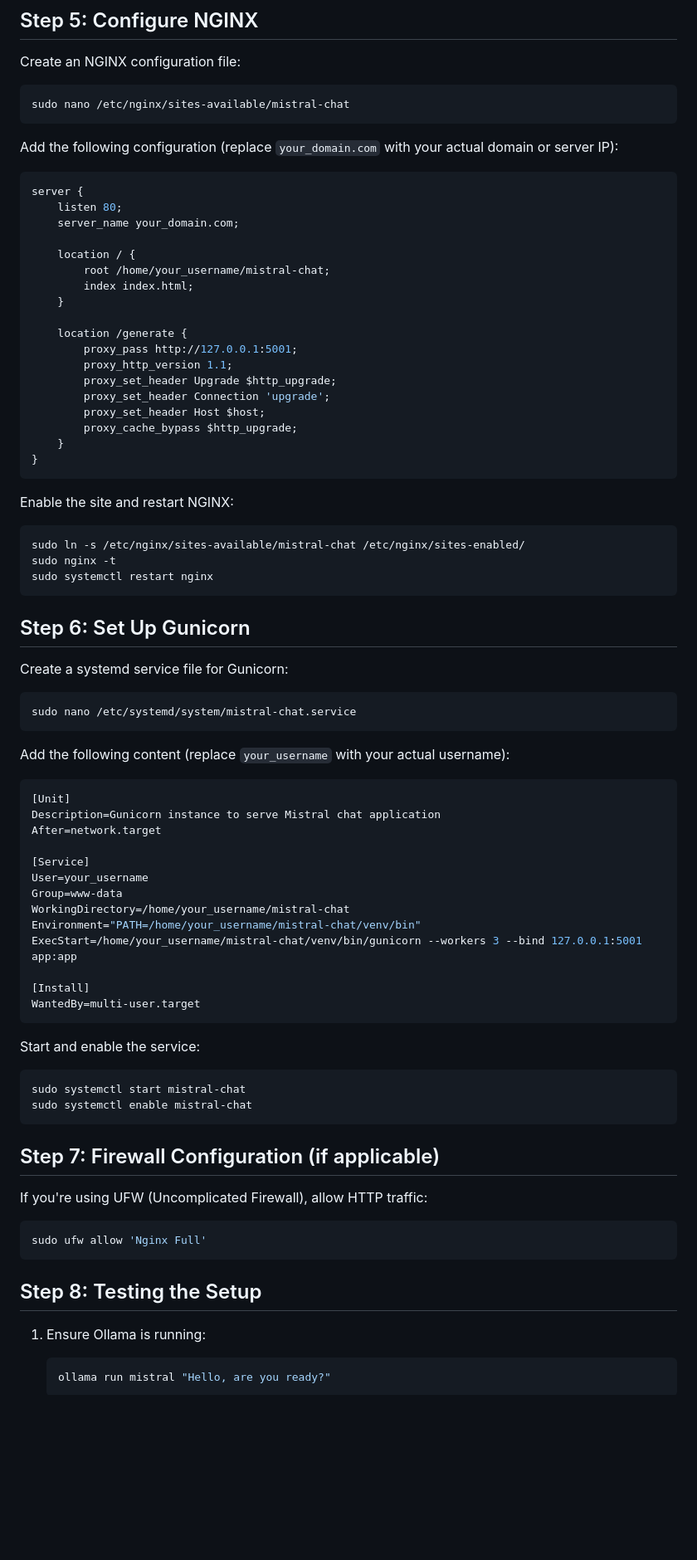
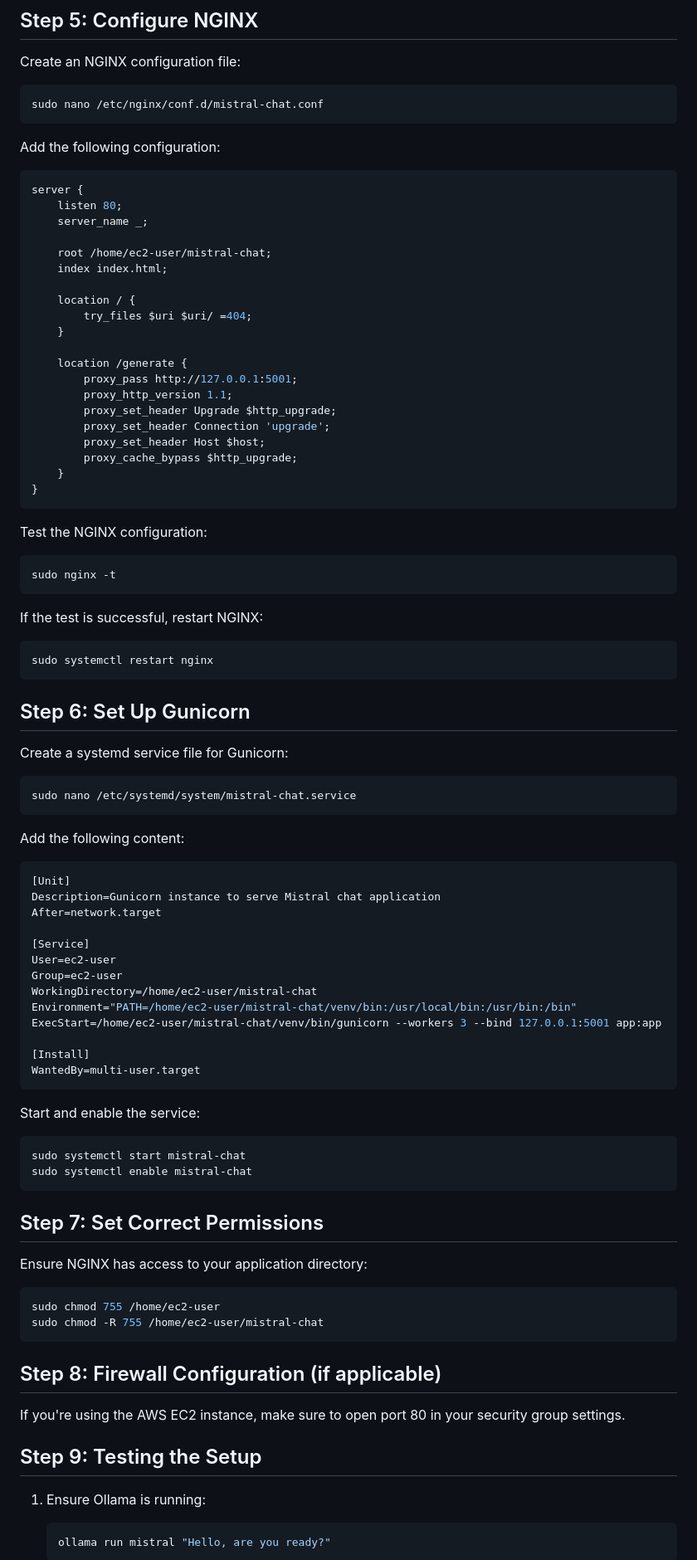
Before and after one commit to keyom-ai/ollama, a Markdown page: mistral/readme.md, the part around the change printed below. Shown: that part at 83% size. Drawn GitHub-style; blank space fills up the shorter version.

````diff
--- a/mistral/readme.md
+++ b/mistral/readme.md
@@ -57,19 +63,21 @@ Create `app.py` and `index.html` in the `~/mistral-chat` directory. Copy the con
 Create an NGINX configuration file:
 
 ```bash
-sudo nano /etc/nginx/sites-available/mistral-chat
+sudo nano /etc/nginx/conf.d/mistral-chat.conf
 ```
 
-Add the following configuration (replace `your_domain.com` with your actual domain or server IP):
+Add the following configuration:
 
 ```nginx
 server {
     listen 80;
-    server_name your_domain.com;
+    server_name _;
+
+    root /home/ec2-user/mistral-chat;
+    index index.html;
 
     location / {
-        root /home/your_username/mistral-chat;
-        index index.html;
+        try_files $uri $uri/ =404;
     }
 
     location /generate {
@@ -83,11 +91,15 @@ server {
 }
 ```
 
-Enable the site and restart NGINX:
+Test the NGINX configuration:
 
 ```bash
-sudo ln -s /etc/nginx/sites-available/mistral-chat /etc/nginx/sites-enabled/
 sudo nginx -t
+```
+
+If the test is successful, restart NGINX:
+
+```bash
 sudo systemctl restart nginx
 ```
 
@@ -99,7 +111,7 @@ Create a systemd service file for Gunicorn:
 sudo nano /etc/systemd/system/mistral-chat.service
 ```
 
-Add the following content (replace `your_username` with your actual username):
+Add the following content:
 
 ```ini
 [Unit]
@@ -107,11 +119,11 @@ Description=Gunicorn instance to serve Mistral chat application
 After=network.target
 
 [Service]
-User=your_username
-Group=www-data
-WorkingDirectory=/home/your_username/mistral-chat
-Environment="PATH=/home/your_username/mistral-chat/venv/bin"
-ExecStart=/home/your_username/mistral-chat/venv/bin/gunicorn --workers 3 --bind 127.0.0.1:5001 app:app
+User=ec2-user
+Group=ec2-user
+WorkingDirectory=/home/ec2-user/mistral-chat
+Environment="PATH=/home/ec2-user/mistral-chat/venv/bin:/usr/local/bin:/usr/bin:/bin"
+ExecStart=/home/ec2-user/mistral-chat/venv/bin/gunicorn --workers 3 --bind 127.0.0.1:5001 app:app
 
 [Install]
 WantedBy=multi-user.target
@@ -124,15 +136,20 @@ sudo systemctl start mistral-chat
 sudo systemctl enable mistral-chat
 ```
 
-## Step 7: Firewall Configuration (if applicable)
+## Step 7: Set Correct Permissions
 
-If you're using UFW (Uncomplicated Firewall), allow HTTP traffic:
+Ensure NGINX has access to your application directory:
 
 ```bash
-sudo ufw allow 'Nginx Full'
+sudo chmod 755 /home/ec2-user
+sudo chmod -R 755 /home/ec2-user/mistral-chat
 ```
 
-## Step 8: Testing the Setup
+## Step 8: Firewall Configuration (if applicable)
+
+If you're using the AWS EC2 instance, make sure to open port 80 in your security group settings.
+
+## Step 9: Testing the Setup
 
 1. Ensure Ollama is running:
    ```bash
````
Also changed, not shown: other parts of mistral/readme.md (+45 -9 lines).
